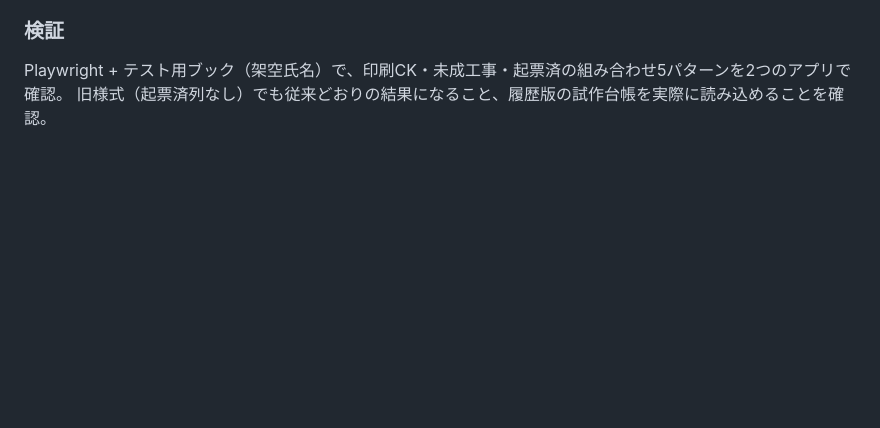
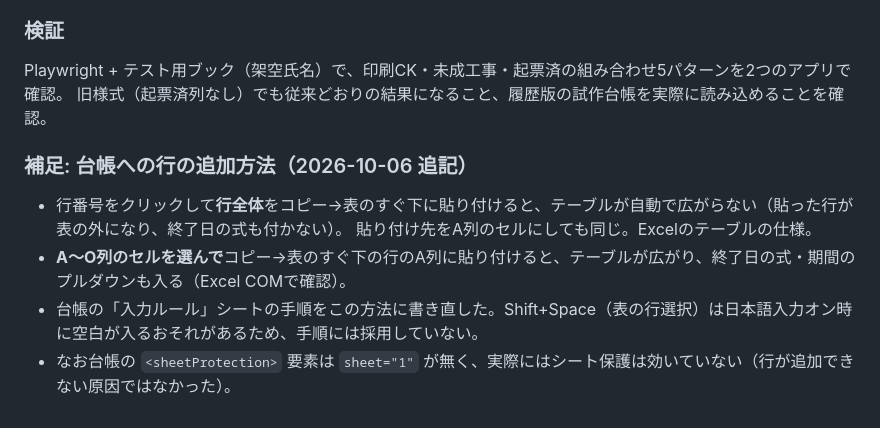
Before and after one commit to shar19-ops/teiki-slip-ippan-app, a Markdown page: DEVLOG.md, the part around the change. Drawn GitHub-style; blank space fills up the shorter version.

Commit message:
docs: DEVLOGに台帳への行の追加方法を追記
Co-Authored-By: Claude Opus 5.5 <noreply@anthropic.com>

```diff
--- a/DEVLOG.md
+++ b/DEVLOG.md
@@ -106,3 +106,11 @@ teiki-slip-app の案内PDFと同じ体裁（URLリンク・QRコード・使い
 
 Playwright + テスト用ブック（架空氏名）で、印刷CK・未成工事・起票済の組み合わせ5パターンを2つのアプリで確認。
 旧様式（起票済列なし）でも従来どおりの結果になること、履歴版の試作台帳を実際に読み込めることを確認。
+
+### 補足: 台帳への行の追加方法（2026-10-06 追記）
+
+- 行番号をクリックして**行全体**をコピー→表のすぐ下に貼り付けると、テーブルが自動で広がらない（貼った行が表の外になり、終了日の式も付かない）。
+  貼り付け先をA列のセルにしても同じ。Excelのテーブルの仕様。
+- **A～O列のセルを選んで**コピー→表のすぐ下の行のA列に貼り付けると、テーブルが広がり、終了日の式・期間のプルダウンも入る（Excel COMで確認）。
+- 台帳の「入力ルール」シートの手順をこの方法に書き直した。Shift+Space（表の行選択）は日本語入力オン時に空白が入るおそれがあるため、手順には採用していない。
+- なお台帳の `<sheetProtection>` 要素は `sheet="1"` が無く、実際にはシート保護は効いていない（行が追加できない原因ではなかった）。
```
